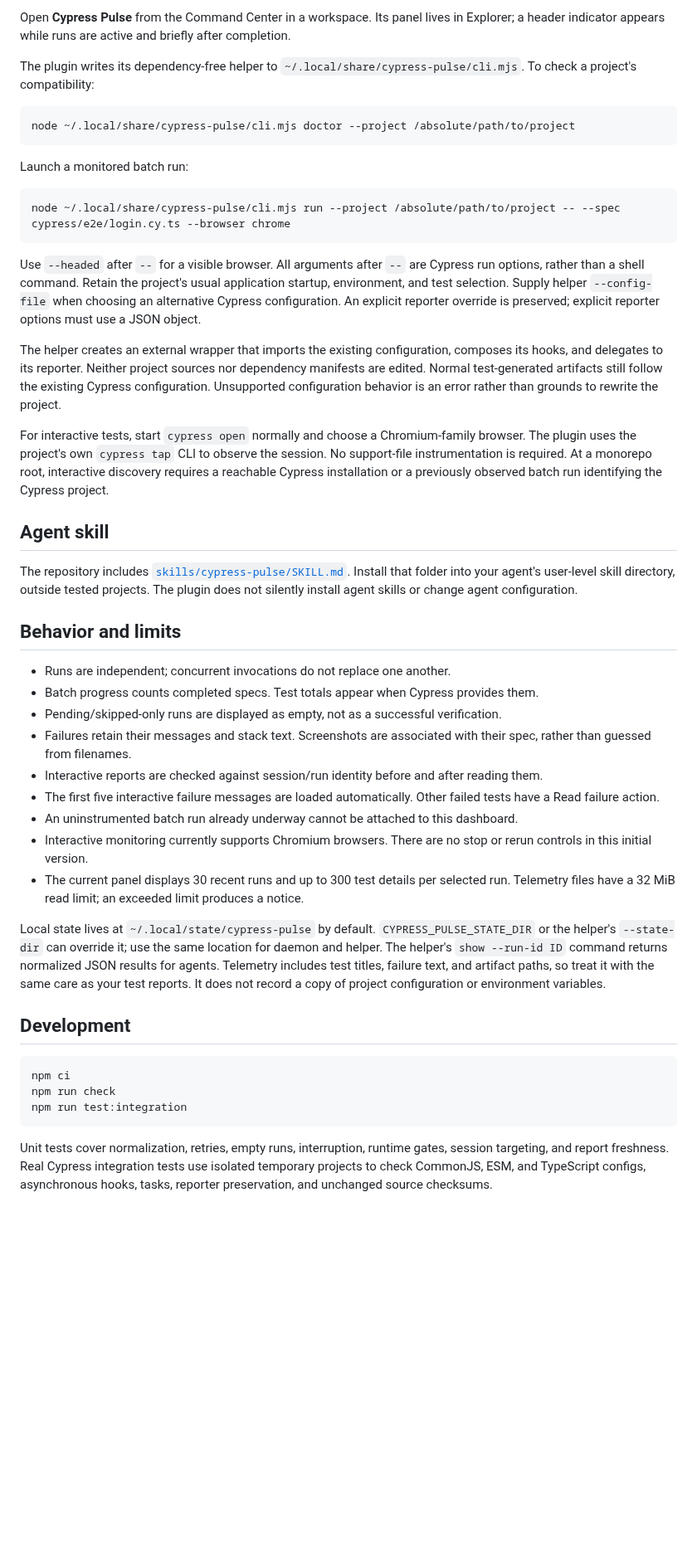
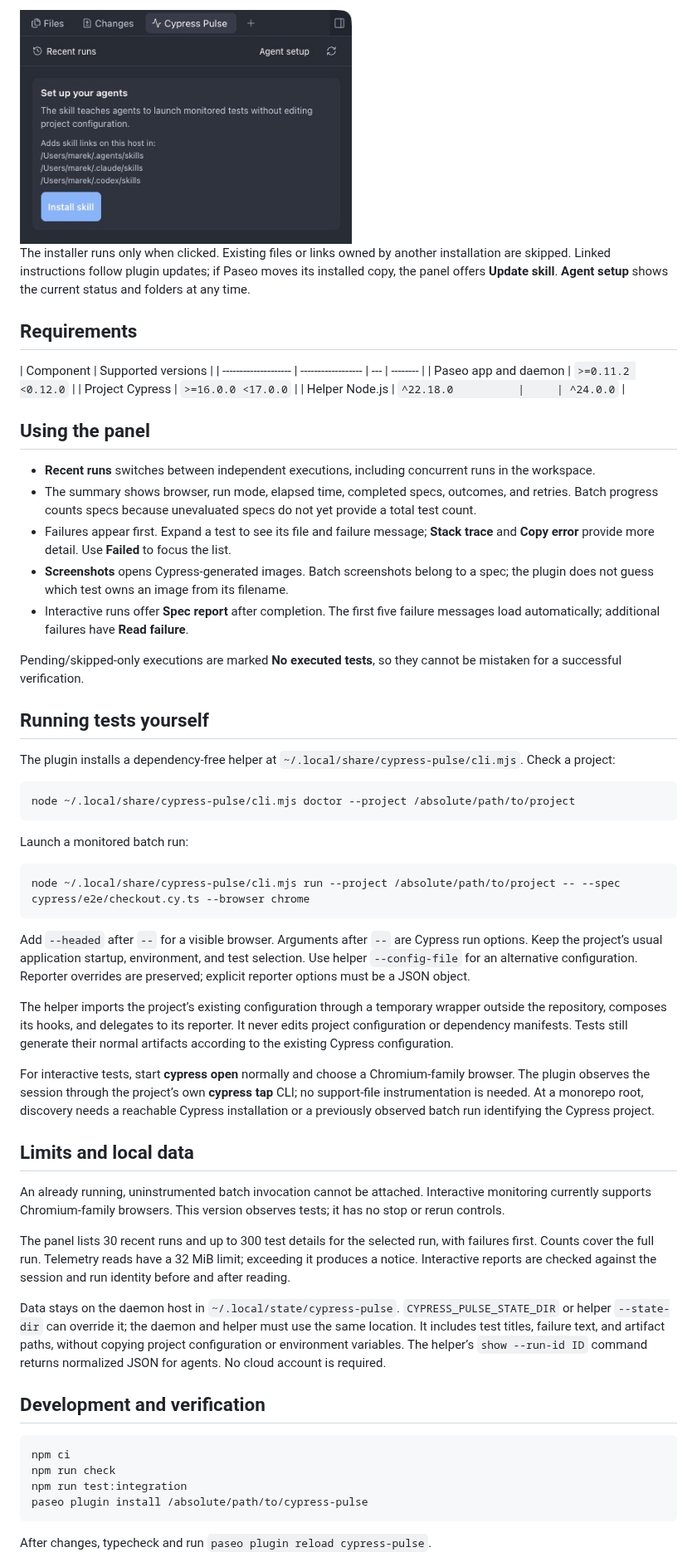
Before and after one commit to mbranicky/cypress-pulse, a Markdown page: README.md, the part around one of its changes. Shown at 83% size. Drawn GitHub-style; pictures changed too: assets/skill-setup.png (added); blank space fills up the shorter version.

````diff
--- a/README.md
+++ b/README.md
@@ -28,7 +32,29 @@ paseo plugin install /absolute/path/to/cypress-pulse
 
-Open **Cypress Pulse** from the Command Center in a workspace. Its panel lives in Explorer; a header indicator appears while runs are active and briefly after completion.
+<img src="assets/skill-setup.png" width="400" alt="The Install skill button and the user-level folders it will write to">
 
-The plugin writes its dependency-free helper to `~/.local/share/cypress-pulse/cli.mjs`. To check a project's compatibility:
+The installer runs only when clicked. Existing files or links owned by another installation are skipped. Linked instructions follow plugin updates; if Paseo moves its installed copy, the panel offers **Update skill**. **Agent setup** shows the current status and folders at any time.
+
+## Requirements
+
+| Component            | Supported versions |
+| -------------------- | ------------------ | --- | -------- |
+| Paseo app and daemon | `>=0.11.2 <0.12.0` |
+| Project Cypress      | `>=16.0.0 <17.0.0` |
+| Helper Node.js       | `^22.18.0          |     | ^24.0.0` |
+
+## Using the panel
+
+- **Recent runs** switches between independent executions, including concurrent runs in the workspace.
+- The summary shows browser, run mode, elapsed time, completed specs, outcomes, and retries. Batch progress counts specs because unevaluated specs do not yet provide a total test count.
+- Failures appear first. Expand a test to see its file and failure message; **Stack trace** and **Copy error** provide more detail. Use **Failed** to focus the list.
+- **Screenshots** opens Cypress-generated images. Batch screenshots belong to a spec; the plugin does not guess which test owns an image from its filename.
+- Interactive runs offer **Spec report** after completion. The first five failure messages load automatically; additional failures have **Read failure**.
+
+Pending/skipped-only executions are marked **No executed tests**, so they cannot be mistaken for a successful verification.
+
+## Running tests yourself
+
+The plugin installs a dependency-free helper at `~/.local/share/cypress-pulse/cli.mjs`. Check a project:
 
 ```sh
 node ~/.local/share/cypress-pulse/cli.mjs doctor --project /absolute/path/to/project
@@ -37,40 +63,31 @@ node ~/.local/share/cypress-pulse/cli.mjs doctor --project /absolute/path/to/pro
 Launch a monitored batch run:
 
 ```sh
-node ~/.local/share/cypress-pulse/cli.mjs run --project /absolute/path/to/project -- --spec cypress/e2e/login.cy.ts --browser chrome
+node ~/.local/share/cypress-pulse/cli.mjs run --project /absolute/path/to/project -- --spec cypress/e2e/checkout.cy.ts --browser chrome
 ```
 
-Use `--headed` after `--` for a visible browser. All arguments after `--` are Cypress run options, rather than a shell command. Retain the project's usual application startup, environment, and test selection. Supply helper `--config-file` when choosing an alternative Cypress configuration. An explicit reporter override is preserved; explicit reporter options must use a JSON object.
+Add `--headed` after `--` for a visible browser. Arguments after `--` are Cypress run options. Keep the project’s usual application startup, environment, and test selection. Use helper `--config-file` for an alternative configuration. Reporter overrides are preserved; explicit reporter options must be a JSON object.
 
-The helper creates an external wrapper that imports the existing configuration, composes its hooks, and delegates to its reporter. Neither project sources nor dependency manifests are edited. Normal test-generated artifacts still follow the existing Cypress configuration. Unsupported configuration behavior is an error rather than grounds to rewrite the project.
+The helper imports the project’s existing configuration through a temporary wrapper outside the repository, composes its hooks, and delegates to its reporter. It never edits project configuration or dependency manifests. Tests still generate their normal artifacts according to the existing Cypress configuration.
 
-For interactive tests, start `cypress open` normally and choose a Chromium-family browser. The plugin uses the project's own `cypress tap` CLI to observe the session. No support-file instrumentation is required. At a monorepo root, interactive discovery requires a reachable Cypress installation or a previously observed batch run identifying the Cypress project.
+For interactive tests, start **cypress open** normally and choose a Chromium-family browser. The plugin observes the session through the project’s own **cypress tap** CLI; no support-file instrumentation is needed. At a monorepo root, discovery needs a reachable Cypress installation or a previously observed batch run identifying the Cypress project.
 
-## Agent skill
+## Limits and local data
 
-The repository includes [`skills/cypress-pulse/SKILL.md`](skills/cypress-pulse/SKILL.md). Install that folder into your agent's user-level skill directory, outside tested projects. The plugin does not silently install agent skills or change agent configuration.
+An already running, uninstrumented batch invocation cannot be attached. Interactive monitoring currently supports Chromium-family browsers. This version observes tests; it has no stop or rerun controls.
 
-## Behavior and limits
+The panel lists 30 recent runs and up to 300 test details for the selected run, with failures first. Counts cover the full run. Telemetry reads have a 32 MiB limit; exceeding it produces a notice. Interactive reports are checked against the session and run identity before and after reading.
 
-- Runs are independent; concurrent invocations do not replace one another.
-- Batch progress counts completed specs. Test totals appear when Cypress provides them.
-- Pending/skipped-only runs are displayed as empty, not as a successful verification.
-- Failures retain their messages and stack text. Screenshots are associated with their spec, rather than guessed from filenames.
-- Interactive reports are checked against session/run identity before and after reading them.
-- The first five interactive failure messages are loaded automatically. Other failed tests have a Read failure action.
-- An uninstrumented batch run already underway cannot be attached to this dashboard.
-- Interactive monitoring currently supports Chromium browsers. There are no stop or rerun controls in this initial version.
-- The current panel displays 30 recent runs and up to 300 test details per selected run. Telemetry files have a 32 MiB read limit; an exceeded limit produces a notice.
+Data stays on the daemon host in `~/.local/state/cypress-pulse`. `CYPRESS_PULSE_STATE_DIR` or helper `--state-dir` can override it; the daemon and helper must use the same location. It includes test titles, failure text, and artifact paths, without copying project configuration or environment variables. The helper’s `show --run-id ID` command returns normalized JSON for agents. No cloud account is required.
 
-Local state lives at `~/.local/state/cypress-pulse` by default. `CYPRESS_PULSE_STATE_DIR` or the helper's `--state-dir` can override it; use the same location for daemon and helper. The helper's `show --run-id ID` command returns normalized JSON results for agents. Telemetry includes test titles, failure text, and artifact paths, so treat it with the same care as your test reports. It does not record a copy of project configuration or environment variables.
-
-## Development
+## Development and verification
 
 ```sh
 npm ci
 npm run check
 npm run test:integration
+paseo plugin install /absolute/path/to/cypress-pulse
 ```
 
-Unit tests cover normalization, retries, empty runs, interruption, runtime gates, session targeting, and report freshness. Real Cypress integration tests use isolated temporary projects to check CommonJS, ESM, and TypeScript configs, asynchronous hooks, tasks, reporter preservation, and unchanged source checksums.
+After changes, typecheck and run `paseo plugin reload cypress-pulse`.
 
````
Also changed, not shown: other parts of README.md (+24 -20 lines), OVERVIEW.md (+1 -1 lines), assets/failure.png (added), assets/light.png (added), assets/running.png (added), 14 other files.
